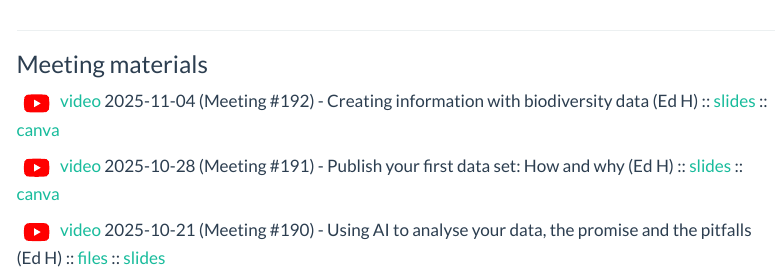
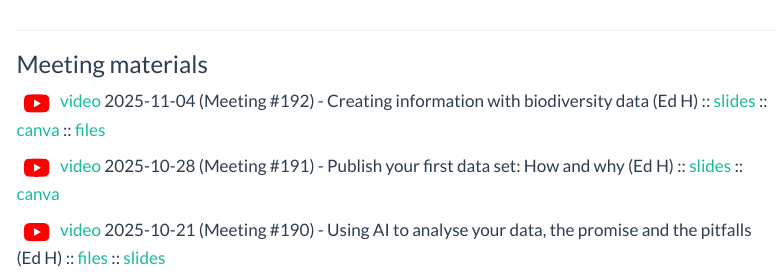
Before and after one commit to HADataClub/website, a Quarto document (hadc_schedule.qmd): the page in a window 1100 px wide, from 280 px down. Rendered offline with R 4.5, knitr and Pandoc in place of Quarto, with nearby package versions; menus at the side of the page are left out.

Commit message:
Update hadc_schedule.qmd to include a link to the files for Meeting #192, enhancing accessibility to meeting materials.

```diff
--- a/hadc_schedule.qmd
+++ b/hadc_schedule.qmd
@@ -23,7 +23,7 @@ title: "Schedule"
 
 ### Meeting materials
 
-[![](img/youtube.svg){width="40"} video]() 2025-11-04 (Meeting #192) - Creating information with biodiversity data (Ed H) :: [slides](https://github.com/HADataClub/website/blob/main/files/2025-11-04/HADC! 2025-11-03.pdf) :: [canva](https://www.canva.com/design/DAG3eIhD4lo/BBBLhHFgh_vxjPA3iJWT8g/edit?utm_content=DAG3eIhD4lo&utm_campaign=designshare&utm_medium=link2&utm_source=sharebutton)
+[![](img/youtube.svg){width="40"} video]() 2025-11-04 (Meeting #192) - Creating information with biodiversity data (Ed H) :: [slides](https://github.com/HADataClub/website/blob/main/files/2025-11-04/HADC! 2025-11-03.pdf) :: [canva](https://www.canva.com/design/DAG3eIhD4lo/BBBLhHFgh_vxjPA3iJWT8g/edit?utm_content=DAG3eIhD4lo&utm_campaign=designshare&utm_medium=link2&utm_source=sharebutton) :: [files](https://github.com/HADataClub/website/tree/main/files/2025-11-04)
 
 [![](img/youtube.svg){width="40"} video](https://youtu.be/7yOHMmjuiiA) 2025-10-28 (Meeting #191) - Publish your first data set: How and why (Ed H) :: [slides](https://github.com/HADataClub/website/blob/main/files/2025-10-28/HADC! 2025-10-28.pptx) :: [canva](https://www.canva.com/design/DAG2fzP7OVs/rE1ZzD94Z56G6_hlIyE_sA/edit?utm_content=DAG2fzP7OVs&utm_campaign=designshare&utm_medium=link2&utm_source=sharebutton)
 
```
